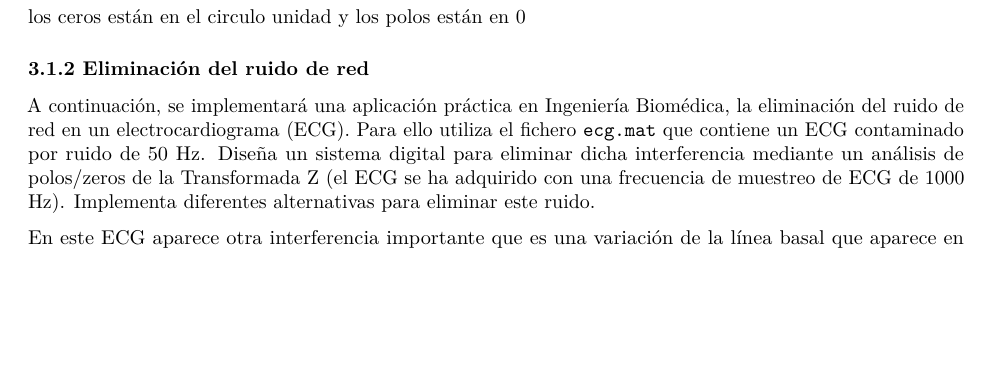
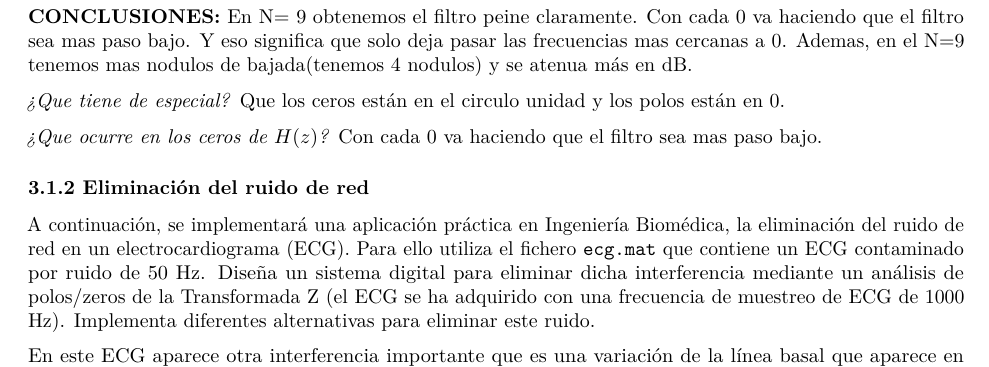
Before and after one commit to Sendy3/practica4ss, an R Markdown document (Practica4ss.Rmd): part of page 8 of 10, cut at the place of the change, the shorter picture padded with empty space. Rendered offline with R 4.5, knitr and Pandoc, then LaTeX, with nearby package versions; some code elsewhere in the file could not run offline.

Commit message:
ejercciio 1 acabado

````diff
--- a/Practica4ss.Rmd
+++ b/Practica4ss.Rmd
@@ -302,10 +302,13 @@ freqz(a,b)
 
 ```
 
+**CONCLUSIONES:**
+En N= 9 obtenemos el filtro peine claramente. Con cada 0 va haciendo que el filtro sea mas paso bajo. Y eso significa que solo deja pasar las frecuencias mas cercanas a 0. Ademas, en el N=9 tenemos mas nodulos de bajada(tenemos 4 nodulos) y se atenua más en dB.
 
+*¿Que tiene de especial?* Que los ceros están en el circulo unidad y los polos están en 0.
 
+*¿Que ocurre en los ceros de $H(z)$?* Con cada 0 va haciendo que el filtro sea mas paso bajo.
 
-los ceros están en el circulo unidad y los polos están en 0
 
 ### 3.1.2 Eliminación del ruido de red
 
````
